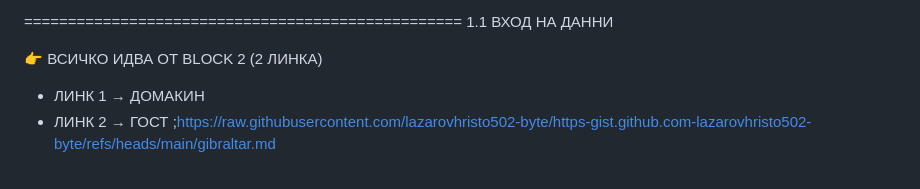
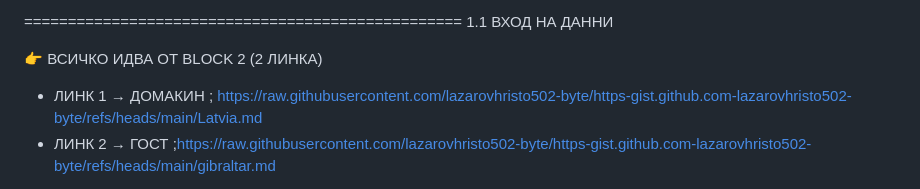
Before and after one commit to lazarovhristo502-byte/https-gist.github.com-lazarovhristo502-byte, a Markdown page: sistema-za-analizi-sus-linkove.md, the part around the change. Drawn GitHub-style.

```diff
--- a/@sistemazaanalizi.md
+++ b/sistema-za-analizi-sus-linkove.md
@@ -19,7 +19,7 @@
 
 👉 ВСИЧКО ИДВА ОТ BLOCK 2 (2 ЛИНКА)
 
-- ЛИНК 1 → ДОМАКИН
+- ЛИНК 1 → ДОМАКИН  ; https://raw.githubusercontent.com/lazarovhristo502-byte/https-gist.github.com-lazarovhristo502-byte/refs/heads/main/Latvia.md
 - ЛИНК 2 → ГОСТ  ;https://raw.githubusercontent.com/lazarovhristo502-byte/https-gist.github.com-lazarovhristo502-byte/refs/heads/main/gibraltar.md
 
 👉 ЧЕТЕНЕТО Е:
```
